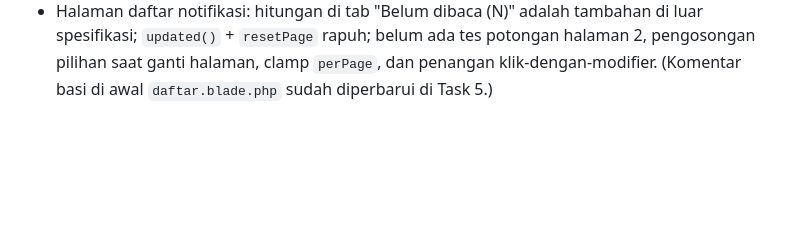
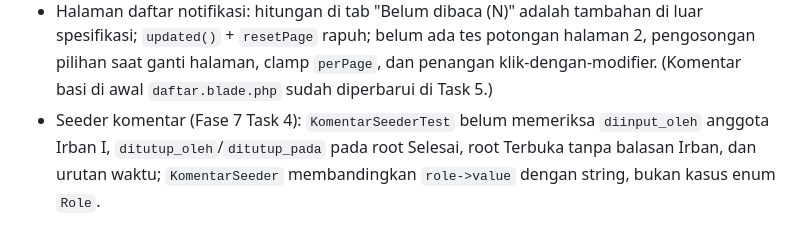
Before and after one commit to Kyzent-Dev/SIMON, a Markdown page: docs/plans/serah-terima.md, the part around the change. GitHub-like rendering; blank space fills up the shorter version.

Commit message:
Serah terima: minor tertunda Task 4 Fase 7
Co-Authored-By: Claude Opus 5.5 <noreply@anthropic.com>

```diff
--- a/docs/plans/serah-terima.md
+++ b/docs/plans/serah-terima.md
@@ -82,3 +82,4 @@ Masing-masing pernah lolos ke review dan memakan satu putaran perbaikan.
 - Seeder demo: PDF tulisan tangan tanpa tabel xref; `migrate:fresh --seed` meninggalkan PDF yatim di `storage/app/private/spt`; personel = dua pegawai pertama (bukan anggota Irban I), tanpa PPJ.
 - Notifikasi (review Fase 6): entri `email_tembusan` tidak di-trim; CTA `Buka SIMON-SPT` hanya dites untuk `ringkasan_mingguan`; tes rollback di `NotifikasiPengajuanRevisiTest` tidak membedakan afterCommit; `toMail` hanya diperiksa untuk `PengajuanDiputuskan`, belum untuk isi `SptTerlambat`/`PengingatSptFinal`; baris `dan {k} lainnya.` belum dites; `RingkasanMingguan` menyimpan `CarbonImmutable` di payload antrean; SPT dengan `tanggal_mulai` null atau yang tak pernah mengunggah final dipindai ulang setiap hari; kolom idempotensi tetap diisi walau irban tak punya akun; keputusan Task 3 ditulis dalam bahasa Inggris.
 - Halaman daftar notifikasi: hitungan di tab "Belum dibaca (N)" adalah tambahan di luar spesifikasi; `updated()` + `resetPage` rapuh; belum ada tes potongan halaman 2, pengosongan pilihan saat ganti halaman, clamp `perPage`, dan penangan klik-dengan-modifier. (Komentar basi di awal `daftar.blade.php` sudah diperbarui di Task 5.)
+- Seeder komentar (Fase 7 Task 4): `KomentarSeederTest` belum memeriksa `diinput_oleh` anggota Irban I, `ditutup_oleh`/`ditutup_pada` pada root Selesai, root Terbuka tanpa balasan Irban, dan urutan waktu; `KomentarSeeder` membandingkan `role->value` dengan string, bukan kasus enum `Role`.
```
